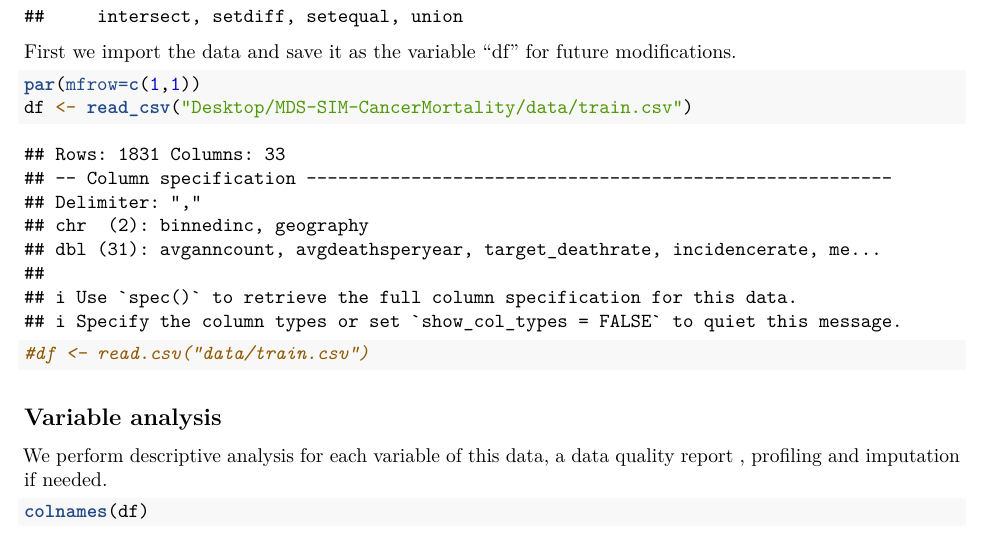
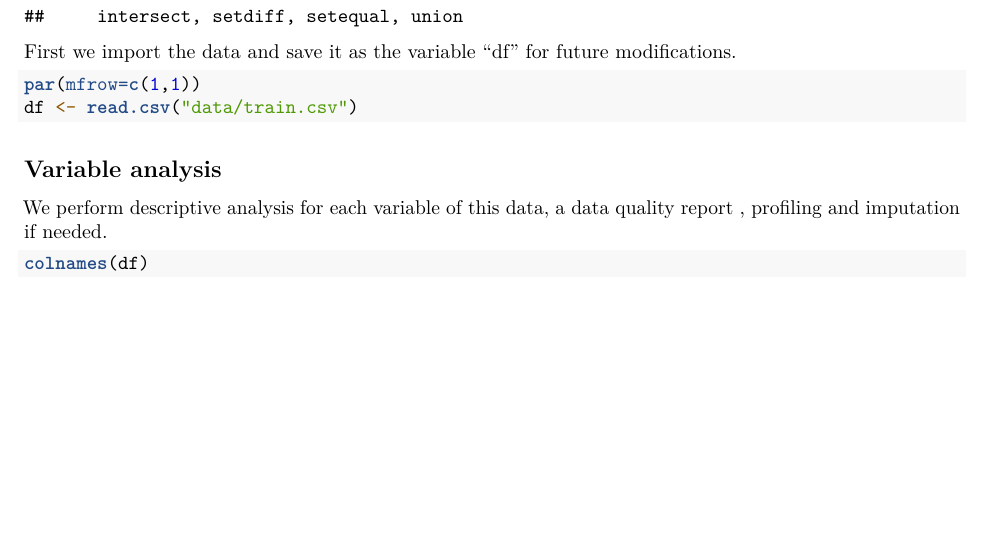
Before and after one commit to AimbotParce/MDS-SIM-CancerMortality, an R Markdown document (CancerMortality.Rmd): part of page 1 of 35, cut so that both start at the same text, the shorter picture padded with empty space. Rendered offline with R 4.5, knitr and Pandoc, then LaTeX, with nearby package versions; common packages that the code uses without loading them are loaded.

Commit message:
read the data with the correct path and function

````diff
--- a/CancerMortality.Rmd
+++ b/CancerMortality.Rmd
@@ -34,8 +34,7 @@ modifications.
 
 ```{r}
 par(mfrow=c(1,1))
-df <- read_csv("Desktop/MDS-SIM-CancerMortality/data/train.csv")
-#df <- read.csv("data/train.csv")
+df <- read.csv("data/train.csv")
 ```
 
 
````
